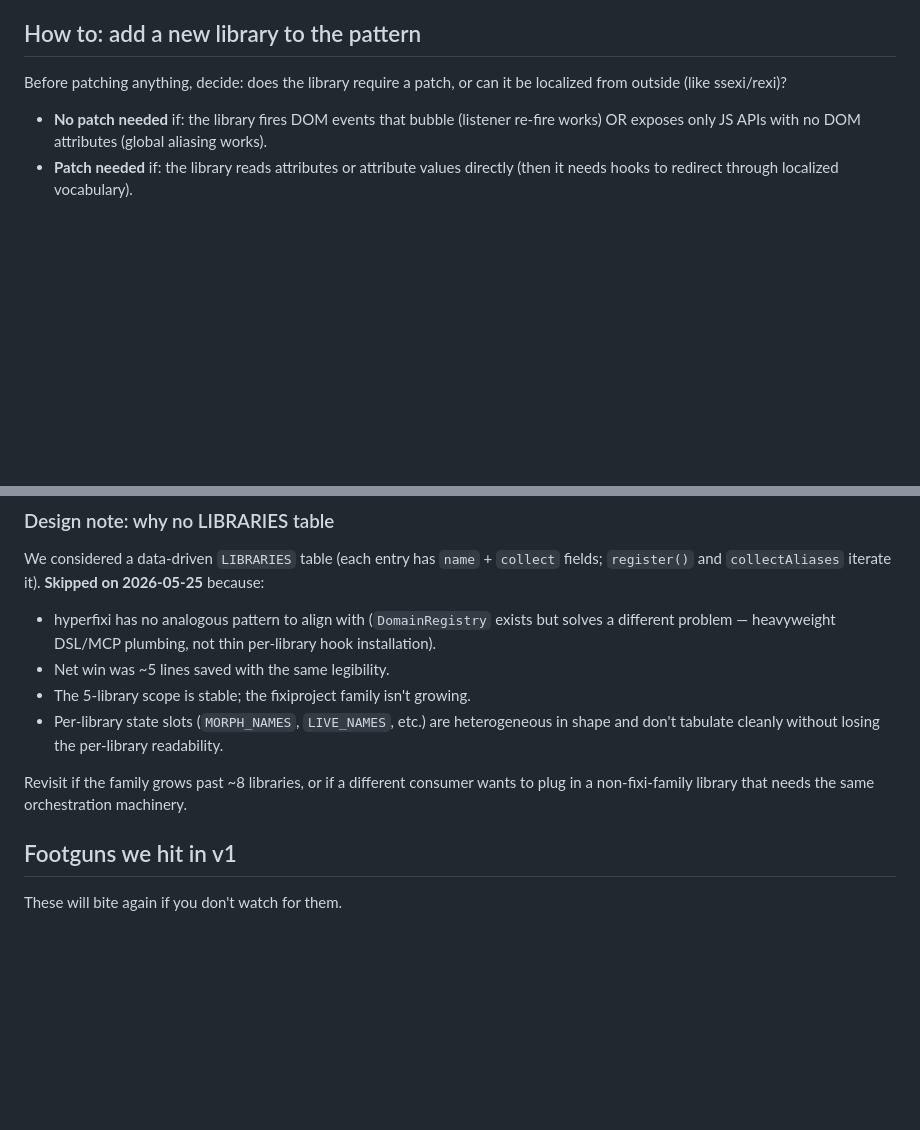
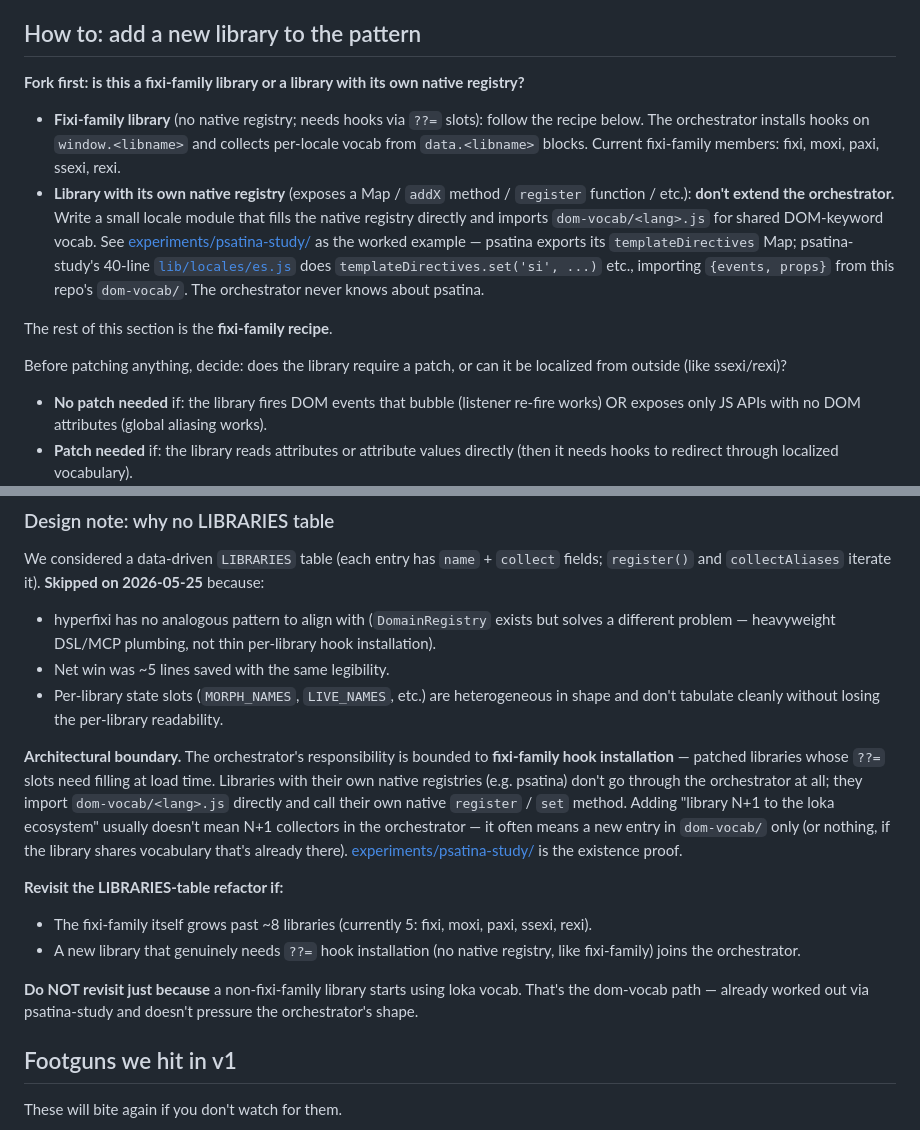
Before and after one commit to codetalcott/loka-js, a Markdown page: SKILL.md, 2 parts joined by grey strips. GitHub-like rendering; blank space fills up the shorter version.

Commit message:
SKILL.md: clarify orchestrator scope vs dom-vocab path (psatina-study insight)
The previous "How to: add a new library" and "Design note" sections
assumed the only path to integration was through the orchestrator. But
experiments/psatina-study is a worked example of a NON-fixi-family
library (psatina) that uses loka's localization machinery via a
completely different path:

  - psatina has its own native registry (templateDirectives Map)
  - psatina-study's 40-line lib/locales/es.js fills it directly
  - Shared vocab comes from importing dom-vocab/es.js
  - The orchestrator never knows about psatina

Two doc edits to reflect this:

1. "How to: add a new library" now opens with a fork:
   - Fixi-family (no native registry; needs ??= hooks) → follow the
     orchestrator recipe below
   - Library with its own native registry → DON'T extend the
     orchestrator; write a locale module that fills the native
     registry and imports dom-vocab. See psatina-study as the worked
     example.

2. "Design note: why no LIBRARIES table" now leads with the
   architectural boundary instead of "scope is stable":
   - Orchestrator handles fixi-family hook installation
   - dom-vocab handles cross-library vocab sharing
   - psatina-study proves the non-fixi-family path works
   - Revisit conditions narrowed: only if fixi-family GROWS past
     ~8, or another genuine hook-installation library lands. NOT
     just because more libraries use loka vocab.

Memory entry (project_orchestrator_no_libraries_table.md) updated
to match.

Same decision (skip the refactor), sharper articulation. No code
change.

Co-Authored-By: Claude Opus 4.7 (1M context) <noreply@anthropic.com>

```diff
--- a/SKILL.md
+++ b/SKILL.md
@@ -91,6 +91,13 @@ es: {
 
 ## How to: add a new library to the pattern
 
+**Fork first: is this a fixi-family library or a library with its own native registry?**
+
+- **Fixi-family library** (no native registry; needs hooks via `??=` slots): follow the recipe below. The orchestrator installs hooks on `window.<libname>` and collects per-locale vocab from `data.<libname>` blocks. Current fixi-family members: fixi, moxi, paxi, ssexi, rexi.
+- **Library with its own native registry** (exposes a Map / `addX` method / `register` function / etc.): **don't extend the orchestrator.** Write a small locale module that fills the native registry directly and imports `dom-vocab/<lang>.js` for shared DOM-keyword vocab. See [experiments/psatina-study/](experiments/psatina-study/) as the worked example — psatina exports its `templateDirectives` Map; psatina-study's 40-line [`lib/locales/es.js`](experiments/psatina-study/lib/locales/es.js) does `templateDirectives.set('si', ...)` etc., importing `{events, props}` from this repo's `dom-vocab/`. The orchestrator never knows about psatina.
+
+The rest of this section is the **fixi-family recipe**.
+
 Before patching anything, decide: does the library require a patch, or can it be localized from outside (like ssexi/rexi)?
 
 - **No patch needed** if: the library fires DOM events that bubble (listener re-fire works) OR exposes only JS APIs with no DOM attributes (global aliasing works).
@@ -125,10 +132,16 @@ We considered a data-driven `LIBRARIES` table (each entry has `name` + `collect`
 
 - hyperfixi has no analogous pattern to align with (`DomainRegistry` exists but solves a different problem — heavyweight DSL/MCP plumbing, not thin per-library hook installation).
 - Net win was ~5 lines saved with the same legibility.
-- The 5-library scope is stable; the fixiproject family isn't growing.
 - Per-library state slots (`MORPH_NAMES`, `LIVE_NAMES`, etc.) are heterogeneous in shape and don't tabulate cleanly without losing the per-library readability.
 
-Revisit if the family grows past ~8 libraries, or if a different consumer wants to plug in a non-fixi-family library that needs the same orchestration machinery.
+**Architectural boundary.** The orchestrator's responsibility is bounded to **fixi-family hook installation** — patched libraries whose `??=` slots need filling at load time. Libraries with their own native registries (e.g. psatina) don't go through the orchestrator at all; they import `dom-vocab/<lang>.js` directly and call their own native `register` / `set` method. Adding "library N+1 to the loka ecosystem" usually doesn't mean N+1 collectors in the orchestrator — it often means a new entry in `dom-vocab/` only (or nothing, if the library shares vocabulary that's already there). [experiments/psatina-study/](experiments/psatina-study/) is the existence proof.
+
+**Revisit the LIBRARIES-table refactor if:**
+
+- The fixi-family itself grows past ~8 libraries (currently 5: fixi, moxi, paxi, ssexi, rexi).
+- A new library that genuinely needs `??=` hook installation (no native registry, like fixi-family) joins the orchestrator.
+
+**Do NOT revisit just because** a non-fixi-family library starts using loka vocab. That's the dom-vocab path — already worked out via psatina-study and doesn't pressure the orchestrator's shape.
 
 ## Footguns we hit in v1
 
```
